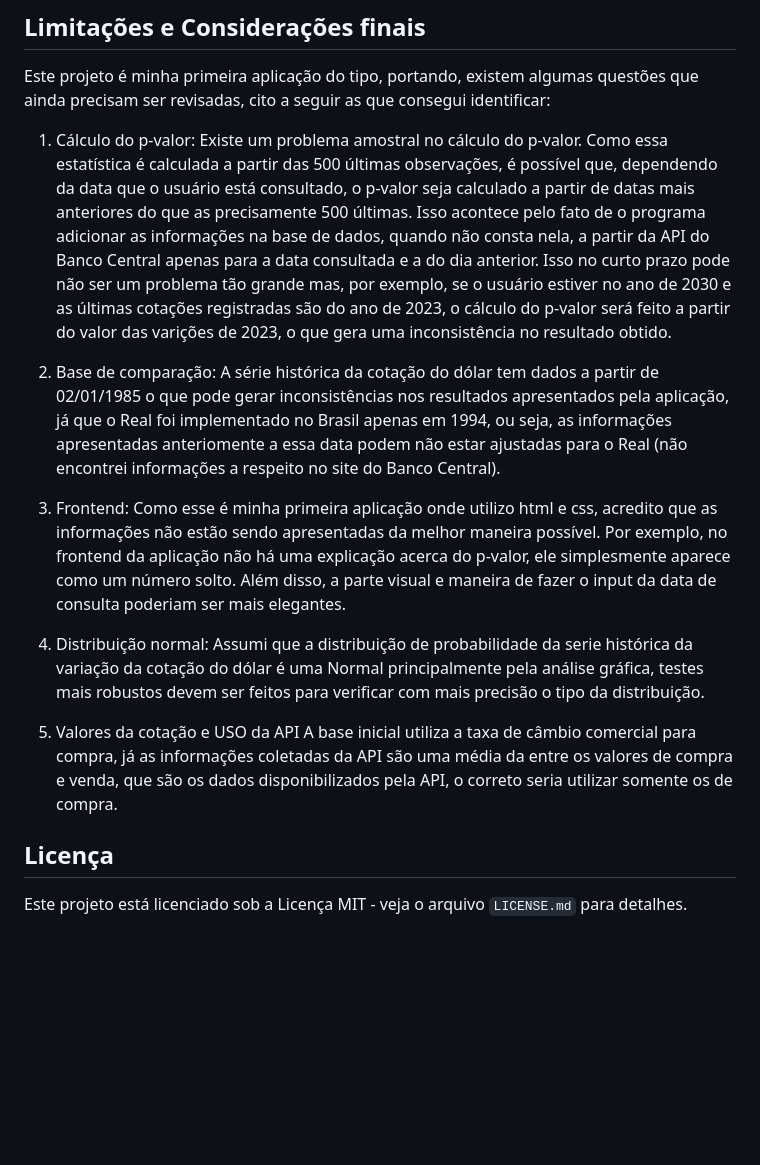
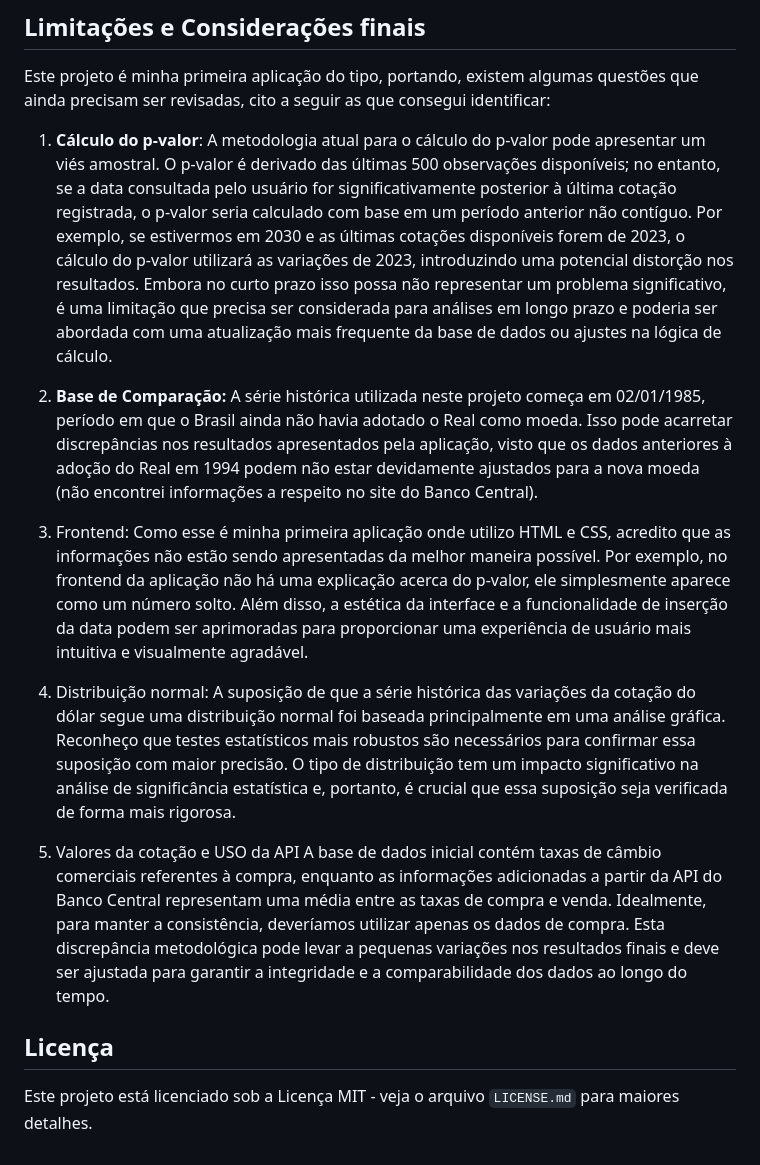
Before and after one commit to otavioassumpcao/CotacaoDolar, a Markdown page: README.md, the part around the change printed below. GitHub-like rendering; blank space fills up the shorter version.

````diff
--- a/README.md
+++ b/README.md
@@ -106,21 +106,21 @@ Este exemplo demonstra o poder da aplicação em detectar e quantificar o impact
 ## Limitações e Considerações finais
 Este projeto é minha primeira aplicação do tipo, portando, existem algumas questões que ainda precisam ser revisadas, cito a seguir as que consegui identificar:
 
-1. Cálculo do p-valor:
-   Existe um problema amostral no cálculo do p-valor. Como essa estatística é calculada a partir das 500 últimas observações, é possível que, dependendo da data que o usuário está consultado, o p-valor seja calculado a partir de datas mais anteriores do que as precisamente 500 últimas. Isso acontece pelo fato de o programa adicionar as informações na base de dados, quando não consta nela, a partir da API do Banco Central apenas para a data consultada e a do dia anterior. Isso no curto prazo pode não ser um problema tão grande mas, por exemplo, se o usuário estiver no ano de 2030 e as últimas cotações registradas são do ano de 2023, o cálculo do p-valor será feito a partir do valor das varições de 2023, o que gera uma inconsistência no resultado obtido.
+1. **Cálculo do p-valor**:
+  A metodologia atual para o cálculo do p-valor pode apresentar um viés amostral. O p-valor é derivado das últimas 500 observações disponíveis; no entanto, se a data consultada pelo usuário for significativamente posterior à última cotação registrada, o p-valor seria calculado com base em um período anterior não contíguo. Por exemplo, se estivermos em 2030 e as últimas cotações disponíveis forem de 2023, o cálculo do p-valor utilizará as variações de 2023, introduzindo uma potencial distorção nos resultados. Embora no curto prazo isso possa não representar um problema significativo, é uma limitação que precisa ser considerada para análises em longo prazo e poderia ser abordada com uma atualização mais frequente da base de dados ou ajustes na lógica de cálculo.
 
-2. Base de comparação:
-   A série histórica da cotação do dólar tem dados a partir de 02/01/1985 o que pode gerar inconsistências nos resultados apresentados pela aplicação, já que o Real foi implementado no Brasil apenas em 1994, ou seja, as informações apresentadas anteriomente a essa data podem não estar ajustadas para o Real (não encontrei informações a respeito no site do Banco Central).
+2. **Base de Comparação:**
+  A série histórica utilizada neste projeto começa em 02/01/1985, período em que o Brasil ainda não havia adotado o Real como moeda. Isso pode acarretar discrepâncias nos resultados apresentados pela aplicação, visto que os dados anteriores à adoção do Real em 1994 podem não estar devidamente ajustados para a nova moeda (não encontrei informações a respeito no site do Banco Central).
 
 3. Frontend:
-   Como esse é minha primeira aplicação onde utilizo html e css, acredito que as informações não estão sendo apresentadas da melhor maneira possível. Por exemplo, no frontend da aplicação não há uma explicação acerca do p-valor, ele simplesmente aparece como um número solto. Além disso, a parte visual e maneira de fazer o input da data de consulta poderiam ser mais elegantes.
+   Como esse é minha primeira aplicação onde utilizo HTML e CSS, acredito que as informações não estão sendo apresentadas da melhor maneira possível. Por exemplo, no frontend da aplicação não há uma explicação acerca do p-valor, ele simplesmente aparece como um número solto. Além disso, a estética da interface e a funcionalidade de inserção da data podem ser aprimoradas para proporcionar uma experiência de usuário mais intuitiva e visualmente agradável.
 
 4. Distribuição normal:
-   Assumi que a distribuição de probabilidade da serie histórica da variação da cotação do dólar é uma Normal principalmente pela análise gráfica, testes mais robustos devem ser feitos para verificar com mais precisão o tipo da distribuição.
+   A suposição de que a série histórica das variações da cotação do dólar segue uma distribuição normal foi baseada principalmente em uma análise gráfica. Reconheço que testes estatísticos mais robustos são necessários para confirmar essa suposição com maior precisão. O tipo de distribuição tem um impacto significativo na análise de significância estatística e, portanto, é crucial que essa suposição seja verificada de forma mais rigorosa.
 
-3. Valores da cotação e USO da API
-   A  base inicial utiliza a taxa de câmbio comercial para compra, já as informações coletadas da API são uma média da entre os valores de compra e venda, que são os dados disponibilizados pela API, o correto seria utilizar somente os de compra.
+5. Valores da cotação e USO da API
+   A base de dados inicial contém taxas de câmbio comerciais referentes à compra, enquanto as informações adicionadas a partir da API do Banco Central representam uma média entre as taxas de compra e venda. Idealmente, para manter a consistência, deveríamos utilizar apenas os dados de compra. Esta discrepância metodológica pode levar a pequenas variações nos resultados finais e deve ser ajustada para garantir a integridade e a comparabilidade dos dados ao longo do tempo.
 
 ## Licença
 
-Este projeto está licenciado sob a Licença MIT - veja o arquivo ```LICENSE.md``` para detalhes.
+Este projeto está licenciado sob a Licença MIT - veja o arquivo ```LICENSE.md``` para maiores detalhes.
````
Also changed, not shown: other parts of README.md (+13 -13 lines).
